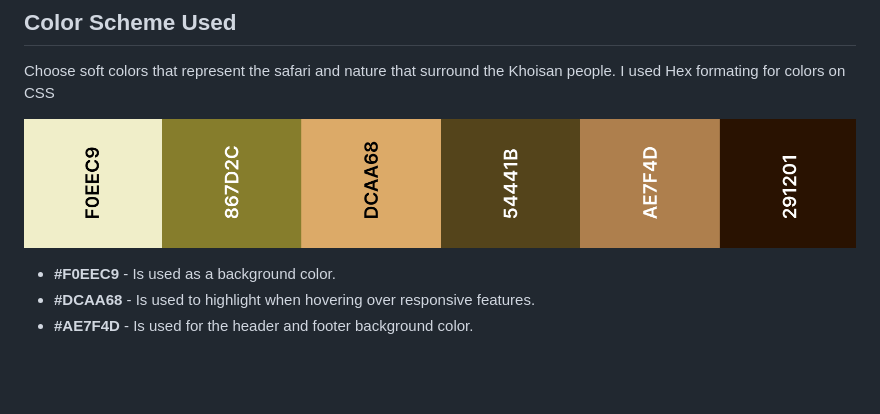
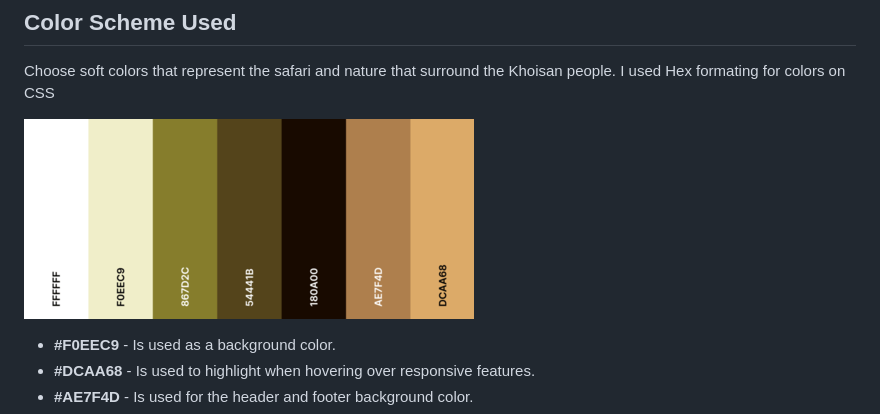
Before and after one commit to Cy-2-30/South-African-Indeginious-People, a Markdown page: README.md, the part around the change. GitHub-like rendering; pictures changed too: assets/color-palette/color-palette-9kb-1593x247.png (deleted), assets/color-palette/saindeginiouspeople-4kb-450x200.png (added); blank space fills up the shorter version.

Commit message:
add colors description on css and uploaded new color palette image for readme.md file

```diff
--- a/README.md
+++ b/README.md
@@ -48,7 +48,7 @@ The website is about the historic origin of the Khoisan people, who are known to
 ## Color Scheme Used
 Choose soft colors that represent the safari and nature that surround the Khoisan people. I used Hex formating for colors on CSS
 
-![Color Palette](assets/color-palette/color-palette-9kb-1593x247.png)
+![Color Palette](assets/color-palette/saindeginiouspeople-4kb-450x200.png)
 
 * __#F0EEC9__ - Is used as a background color.
 * __#DCAA68__ - Is used to highlight when hovering over responsive features.
```
Also changed, not shown: 1 other file.
